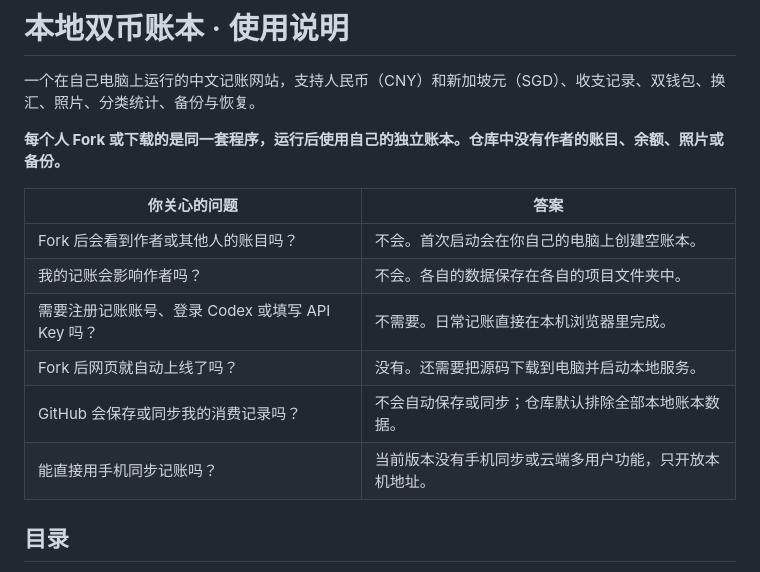
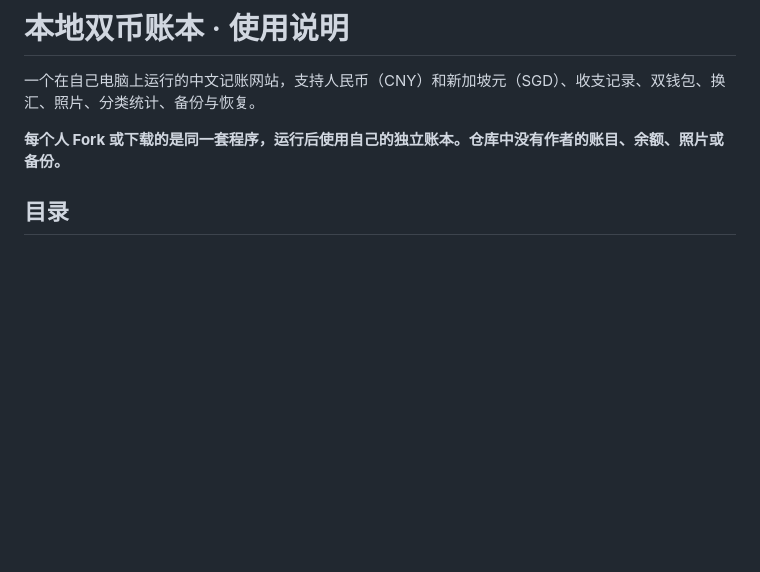
Before and after one commit to ZHX-ctrl/local-ledger, a Markdown page: README.md, the part around the change. Rendered like a GitHub page; blank space fills up the shorter version.

```diff
--- a/README.md
+++ b/README.md
@@ -3,15 +3,6 @@
 一个在自己电脑上运行的中文记账网站，支持人民币（CNY）和新加坡元（SGD）、收支记录、双钱包、换汇、照片、分类统计、备份与恢复。
 
 **每个人 Fork 或下载的是同一套程序，运行后使用自己的独立账本。仓库中没有作者的账目、余额、照片或备份。**
-
-| 你关心的问题 | 答案 |
-| --- | --- |
-| Fork 后会看到作者或其他人的账目吗？ | 不会。首次启动会在你自己的电脑上创建空账本。 |
-| 我的记账会影响作者吗？ | 不会。各自的数据保存在各自的项目文件夹中。 |
-| 需要注册记账账号、登录 Codex 或填写 API Key 吗？ | 不需要。日常记账直接在本机浏览器里完成。 |
-| Fork 后网页就自动上线了吗？ | 没有。还需要把源码下载到电脑并启动本地服务。 |
-| GitHub 会保存或同步我的消费记录吗？ | 不会自动保存或同步；仓库默认排除全部本地账本数据。 |
-| 能直接用手机同步记账吗？ | 当前版本没有手机同步或云端多用户功能，只开放本机地址。 |
 
 ## 目录
 
```
